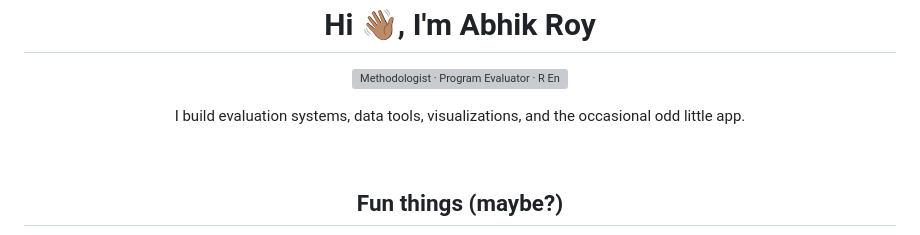
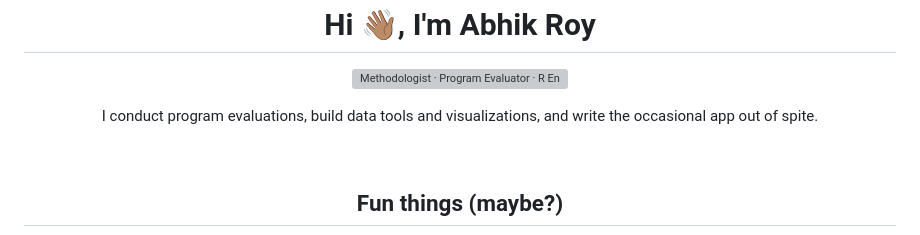
Before and after one commit to drabhikroy/drabhikroy, a Markdown page: README.md, the part around the change. Rendered like a GitHub page; grey boxes are pictures that could not be loaded.

```diff
--- a/README.md
+++ b/README.md
@@ -3,7 +3,7 @@
   <img src="/icons/tagline.svg" alt="Methodologist · Program Evaluator · R Enthusiast"/>
 </p>
 <p align="center">
-  I build evaluation systems, data tools, visualizations, and the occasional odd little app.
+  I conduct program evaluations, build data tools and visualizations, and write the occasional app out of spite.
 </p>
 <br>
 <h2 align="center">Fun things (maybe?)</h2>
```
